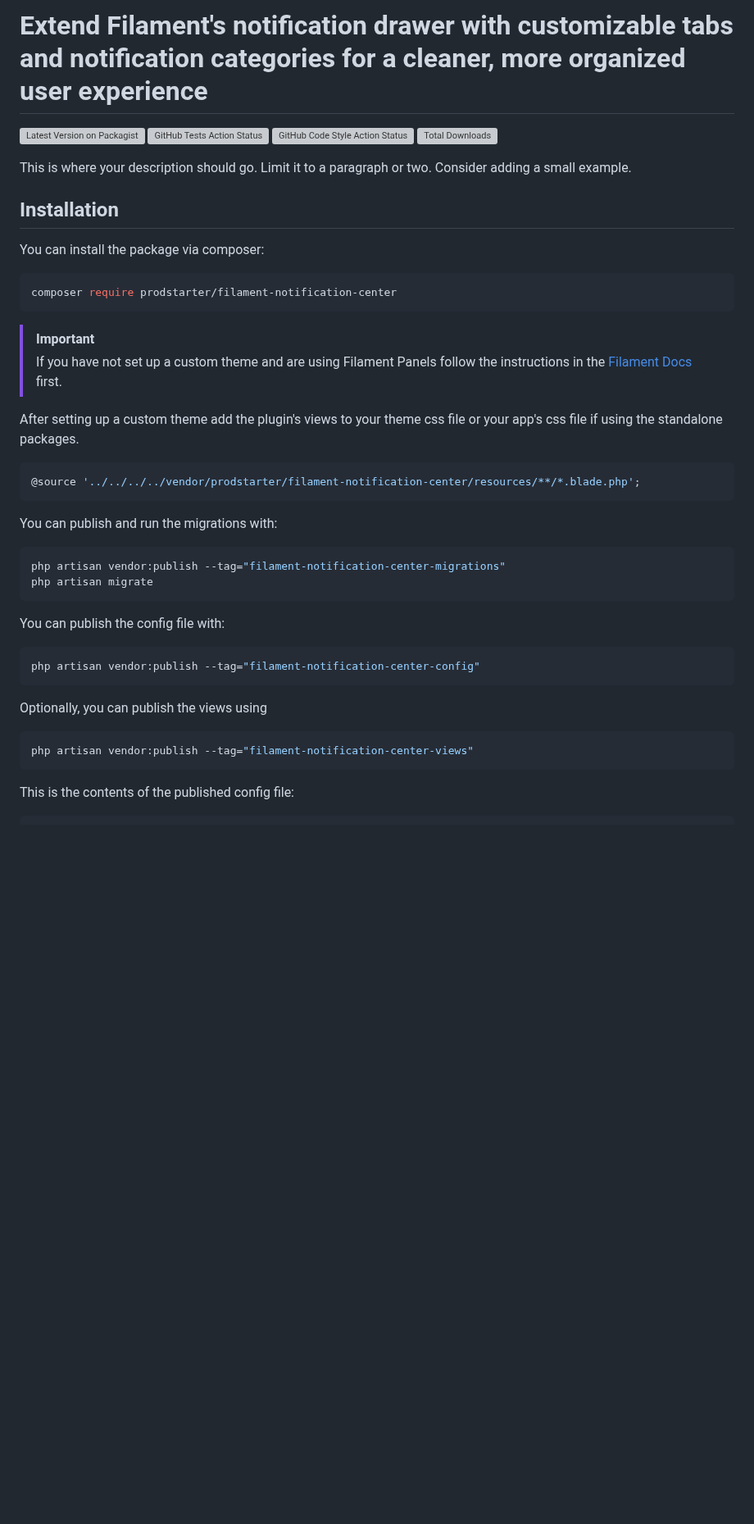
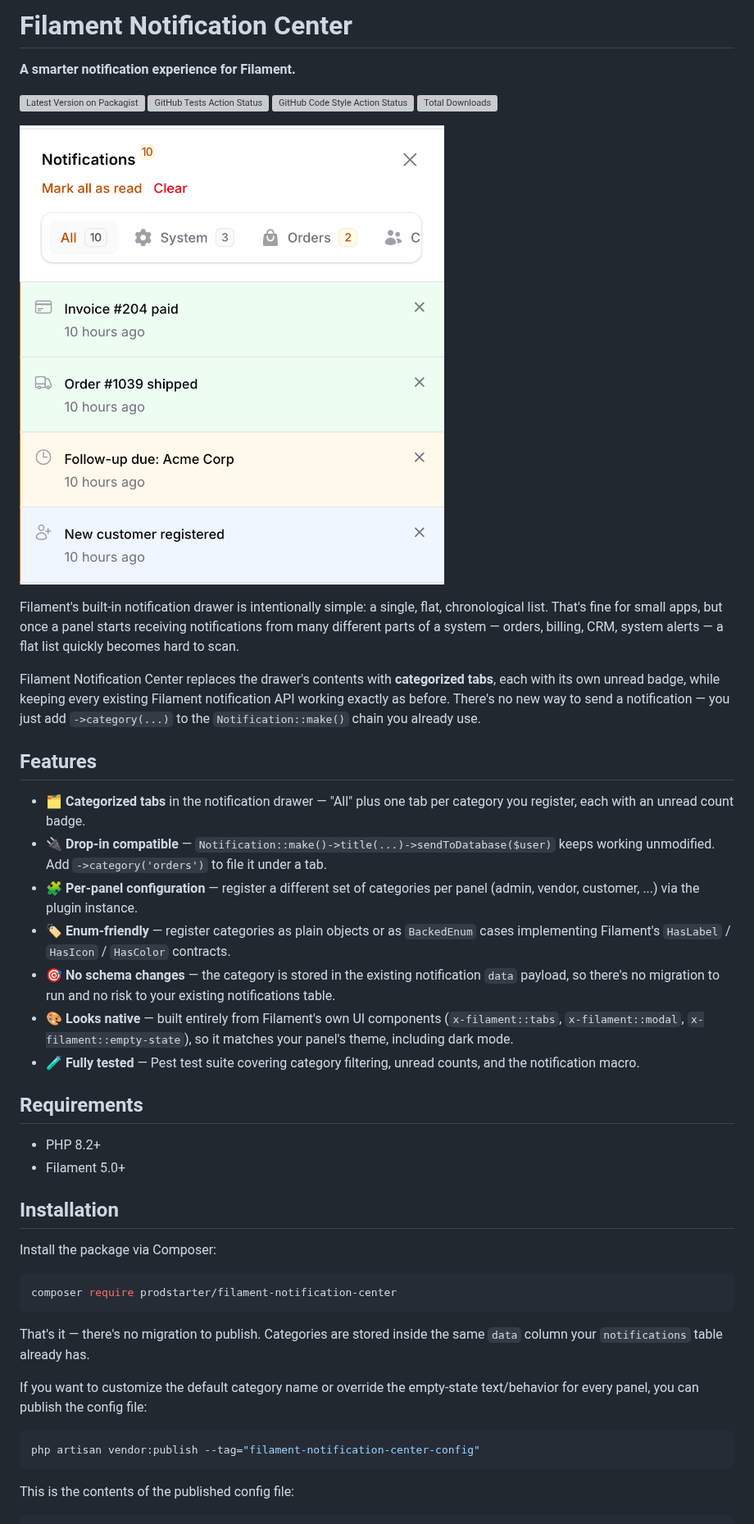
Before and after one commit to prodstarter/filament-notification-center, a Markdown page: README.md, the part around one of its changes. Shown at 82% size. GitHub-like rendering; pictures changed too: art/notification-center.png (added); blank space fills up the shorter version; grey boxes are pictures that could not be loaded.

Commit message:
Updated plugin and readme

````diff
--- a/README.md
+++ b/README.md
@@ -1,48 +1,47 @@
-# Extend Filament's notification drawer with customizable tabs and notification categories for a cleaner, more organized user experience
+# Filament Notification Center
+
+**A smarter notification experience for Filament.**
 
 [![Latest Version on Packagist](https://img.shields.io/packagist/v/prodstarter/filament-notification-center.svg?style=flat-square)](https://packagist.org/packages/prodstarter/filament-notification-center)
 [![GitHub Tests Action Status](https://img.shields.io/github/actions/workflow/status/prodstarter/filament-notification-center/run-tests.yml?branch=main&label=tests&style=flat-square)](https://github.com/prodstarter/filament-notification-center/actions?query=workflow%3Arun-tests+branch%3Amain)
 [![GitHub Code Style Action Status](https://img.shields.io/github/actions/workflow/status/prodstarter/filament-notification-center/fix-php-code-style-issues.yml?branch=main&label=code%20style&style=flat-square)](https://github.com/prodstarter/filament-notification-center/actions?query=workflow%3A"Fix+PHP+code+styling"+branch%3Amain)
 [![Total Downloads](https://img.shields.io/packagist/dt/prodstarter/filament-notification-center.svg?style=flat-square)](https://packagist.org/packages/prodstarter/filament-notification-center)
 
+![Filament Notification Center](art/notification-center.png)
 
+Filament's built-in notification drawer is intentionally simple: a single, flat, chronological list. That's fine for small apps, but once a panel starts receiving notifications from many different parts of a system — orders, billing, CRM, system alerts — a flat list quickly becomes hard to scan.
 
-This is where your description should go. Limit it to a paragraph or two. Consider adding a small example.
+Filament Notification Center replaces the drawer's contents with **categorized tabs**, each with its own unread badge, while keeping every existing Filament notification API working exactly as before. There's no new way to send a notification — you just add `->category(...)` to the `Notification::make()` chain you already use.
+
+## Features
+
+- 🗂️ **Categorized tabs** in the notification drawer — "All" plus one tab per category you register, each with an unread count badge.
+- 🔌 **Drop-in compatible** — `Notification::make()->title(...)->sendToDatabase($user)` keeps working unmodified. Add `->category('orders')` to file it under a tab.
+- 🧩 **Per-panel configuration** — register a different set of categories per panel (admin, vendor, customer, ...) via the plugin instance.
+- 🏷️ **Enum-friendly** — register categories as plain objects or as `BackedEnum` cases implementing Filament's `HasLabel` / `HasIcon` / `HasColor` contracts.
+- 🎯 **No schema changes** — the category is stored in the existing notification `data` payload, so there's no migration to run and no risk to your existing notifications table.
+- 🎨 **Looks native** — built entirely from Filament's own UI components (`x-filament::tabs`, `x-filament::modal`, `x-filament::empty-state`), so it matches your panel's theme, including dark mode.
+- 🧪 **Fully tested** — Pest test suite covering category filtering, unread counts, and the notification macro.
+
+## Requirements
+
+- PHP 8.2+
+- Filament 5.0+
 
 ## Installation
 
-You can install the package via composer:
+Install the package via Composer:
 
 ```bash
 composer require prodstarter/filament-notification-center
 ```
 
-> [!IMPORTANT]
-> If you have not set up a custom theme and are using Filament Panels follow the instructions in the [Filament Docs](https://filamentphp.com/docs/4.x/styling/overview#creating-a-custom-theme) first.
+That's it — there's no migration to publish. Categories are stored inside the same `data` column your `notifications` table already has.
 
-After setting up a custom theme add the plugin's views to your theme css file or your app's css file if using the standalone packages.
-
-```css
-@source '../../../../vendor/prodstarter/filament-notification-center/resources/**/*.blade.php';
-```
-
-You can publish and run the migrations with:
-
-```bash
-php artisan vendor:publish --tag="filament-notification-center-migrations"
-php artisan migrate
-```
-
-You can publish the config file with:
+If you want to customize the default category name or override the empty-state text/behavior for every panel, you can publish the config file:
 
 ```bash
 php artisan vendor:publish --tag="filament-notification-center-config"
-```
-
-Optionally, you can publish the views using
-
-```bash
-php artisan vendor:publish --tag="filament-notification-center-views"
 ```
 
 This is the contents of the published config file:
````
Also changed, not shown: other parts of README.md (+138 -2 lines), 7 other files.
